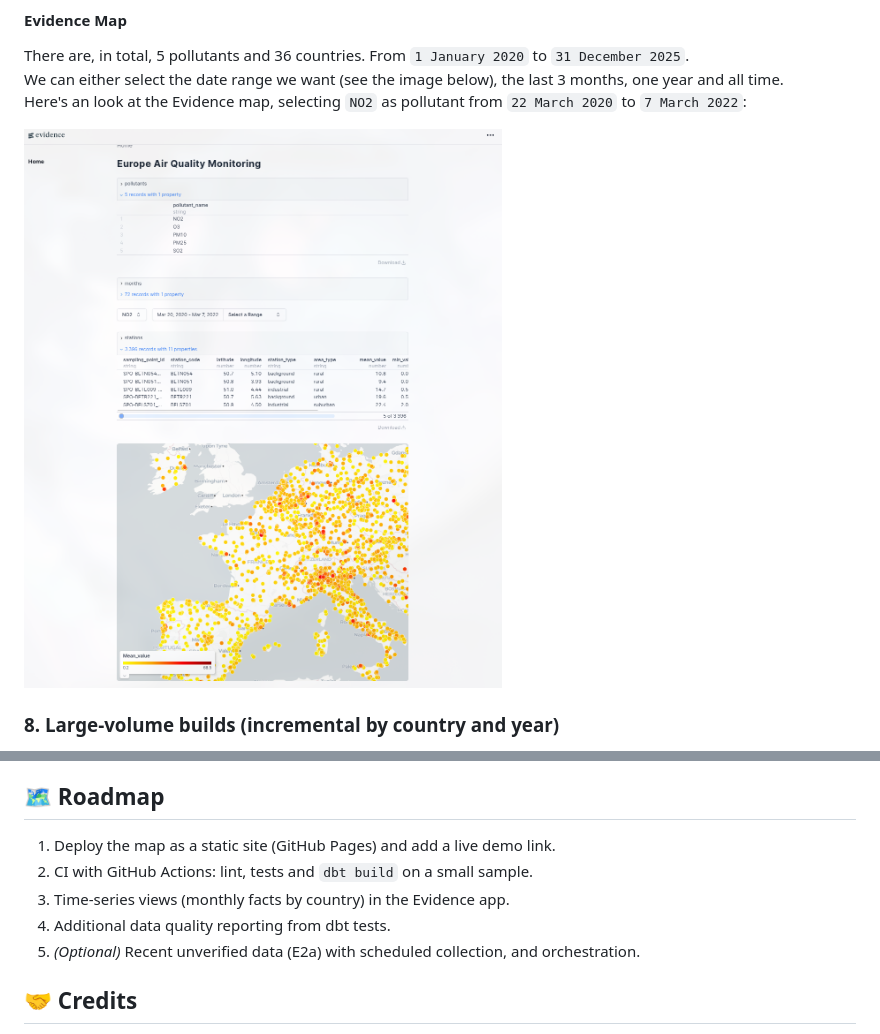
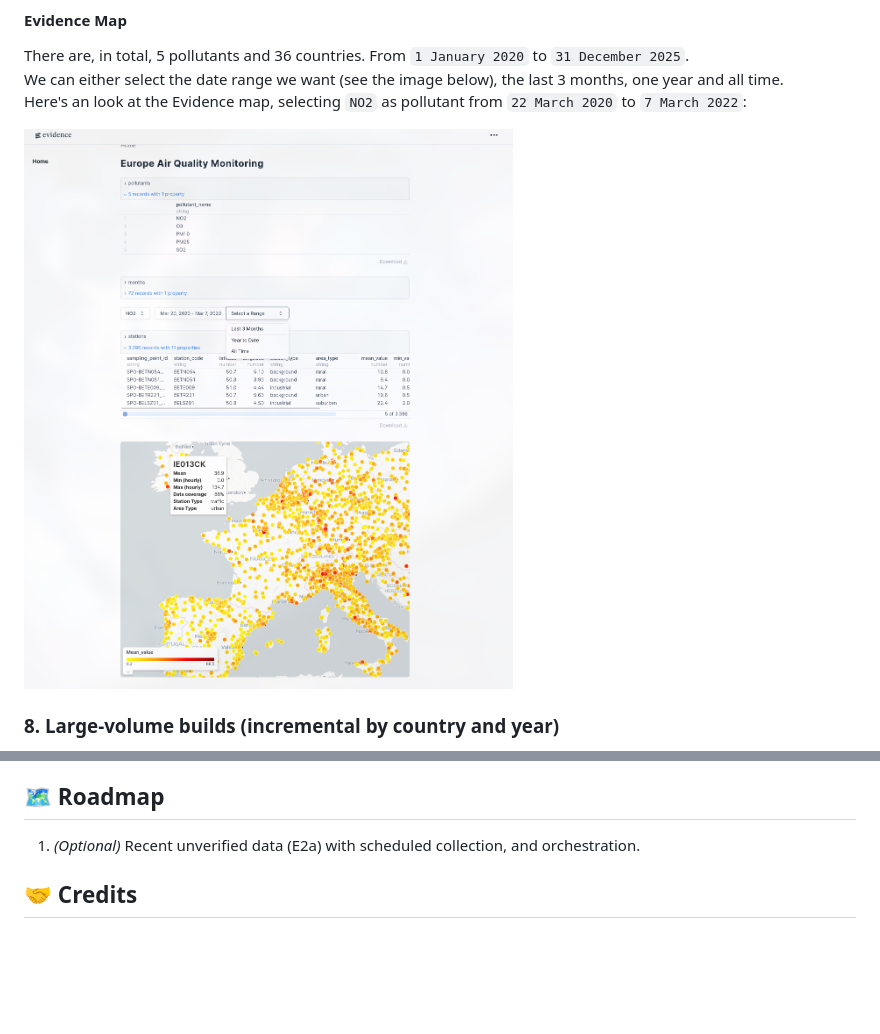
Before and after one commit to gwen-mp4/europe-air-quality, a Markdown page: README.md, 2 parts joined by grey strips. GitHub-like rendering; pictures changed too: images/evidence_map.png; blank space fills up the shorter version.

Commit message:
docs: updated doc with better informatinal image

```diff
--- a/README.md
+++ b/README.md
@@ -383,11 +383,7 @@ uv run python -c "import duckdb; duckdb.connect('dev.duckdb', read_only=True).sq
 
 ## 🗺️ Roadmap
 
-1. Deploy the map as a static site (GitHub Pages) and add a live demo link.
-2. CI with GitHub Actions: lint, tests and `dbt build` on a small sample.
-3. Time-series views (monthly facts by country) in the Evidence app.
-4. Additional data quality reporting from dbt tests.
-5. *(Optional)* Recent unverified data (E2a) with scheduled collection, and orchestration.
+1. *(Optional)* Recent unverified data (E2a) with scheduled collection, and orchestration.
 
 ## 🤝 Credits
 
```
